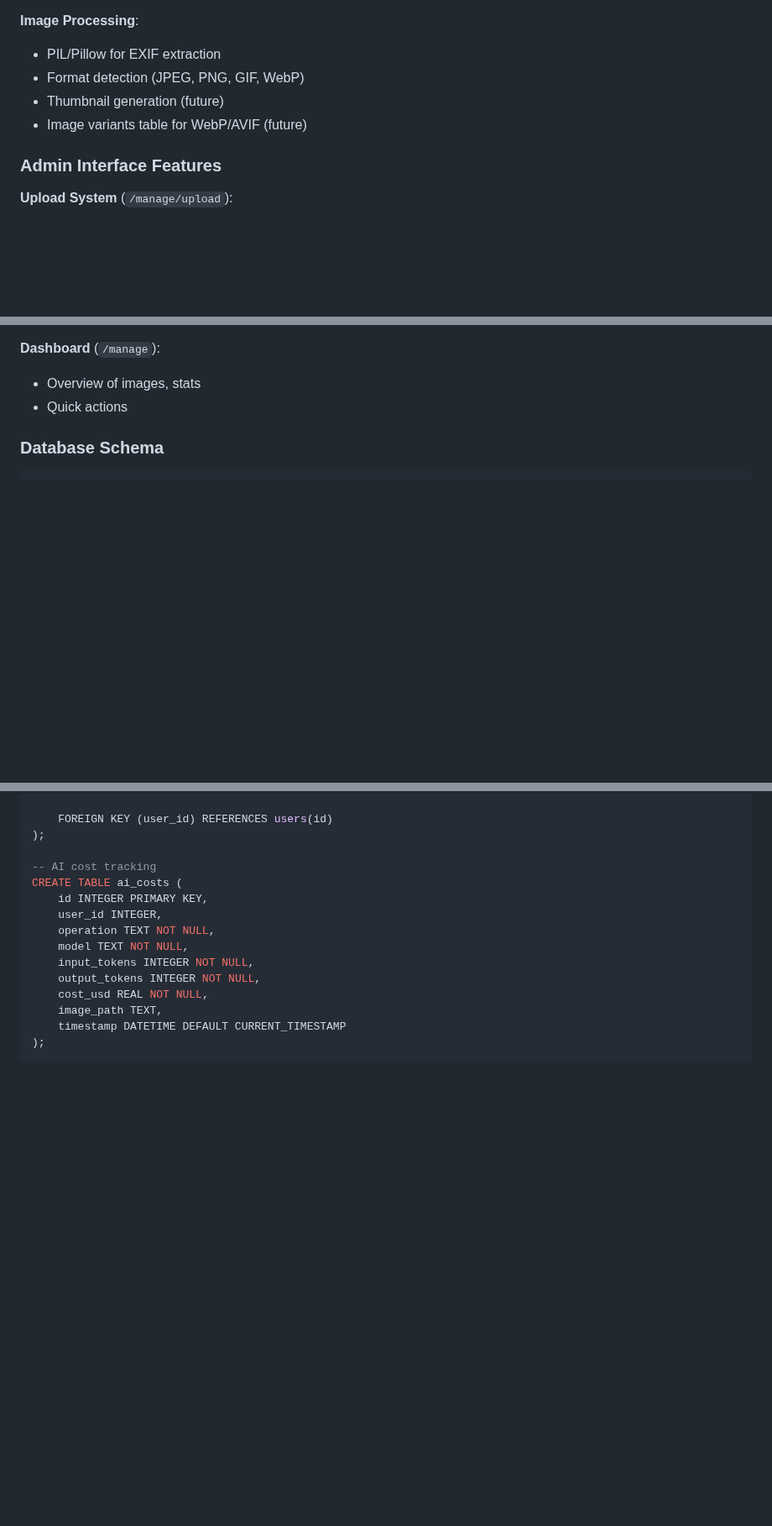
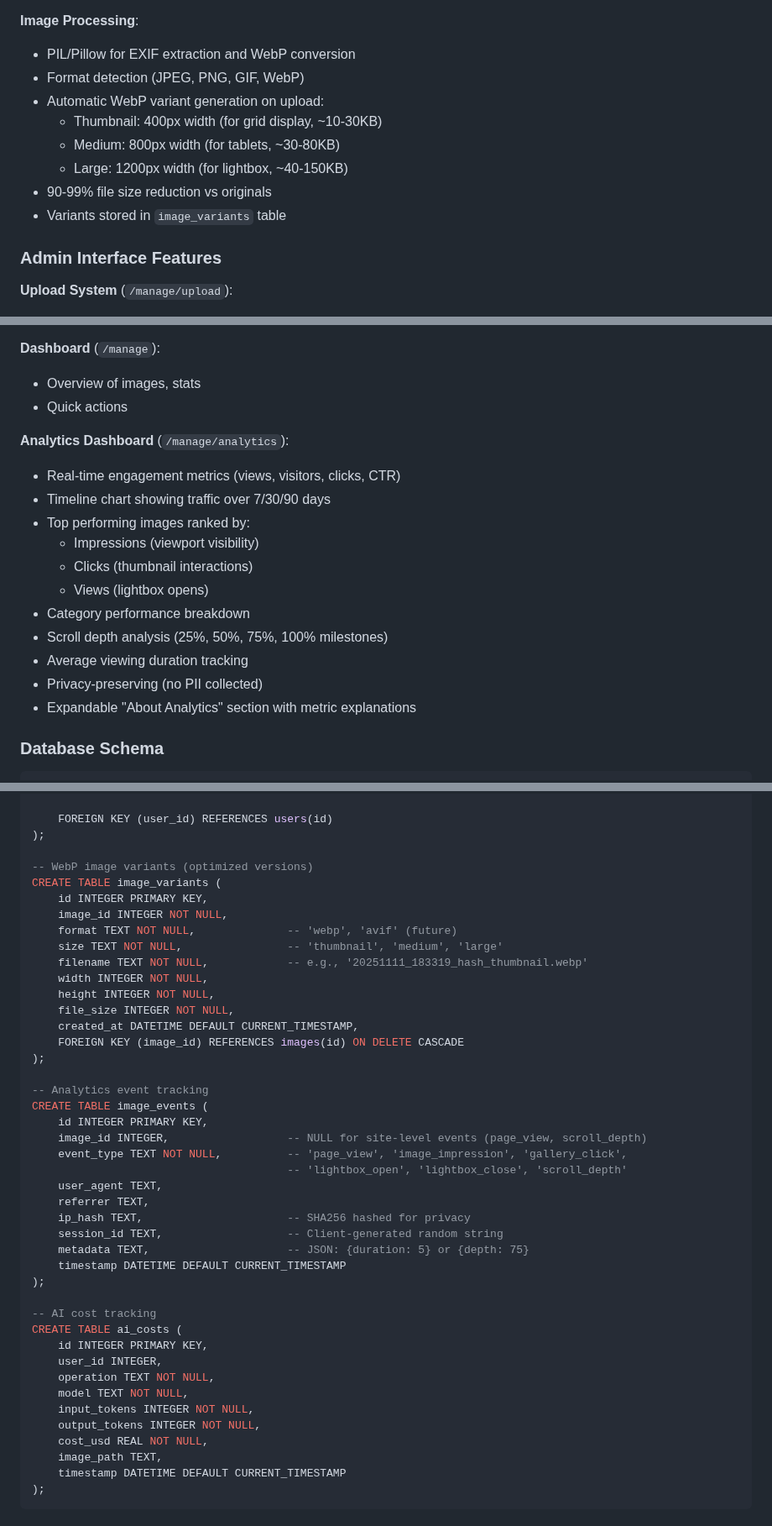
Before and after one commit to adrianhensler/hensler-photography, a Markdown page: CLAUDE.md, 3 parts joined by grey strips. Shown at 84% size. Drawn GitHub-style; blank space fills up the shorter version.

```diff
--- a/CLAUDE.md
+++ b/CLAUDE.md
@@ -83,10 +86,14 @@ The architecture supports future expansion where the main site will showcase bot
 - Session management
 
 **Image Processing**:
-- PIL/Pillow for EXIF extraction
+- PIL/Pillow for EXIF extraction and WebP conversion
 - Format detection (JPEG, PNG, GIF, WebP)
-- Thumbnail generation (future)
-- Image variants table for WebP/AVIF (future)
+- Automatic WebP variant generation on upload:
+  - Thumbnail: 400px width (for grid display, ~10-30KB)
+  - Medium: 800px width (for tablets, ~30-80KB)
+  - Large: 1200px width (for lightbox, ~40-150KB)
+- 90-99% file size reduction vs originals
+- Variants stored in `image_variants` table
 
 ### Admin Interface Features
 
@@ -115,6 +122,19 @@ The architecture supports future expansion where the main site will showcase bot
 **Dashboard** (`/manage`):
 - Overview of images, stats
 - Quick actions
+
+**Analytics Dashboard** (`/manage/analytics`):
+- Real-time engagement metrics (views, visitors, clicks, CTR)
+- Timeline chart showing traffic over 7/30/90 days
+- Top performing images ranked by:
+  - Impressions (viewport visibility)
+  - Clicks (thumbnail interactions)
+  - Views (lightbox opens)
+- Category performance breakdown
+- Scroll depth analysis (25%, 50%, 75%, 100% milestones)
+- Average viewing duration tracking
+- Privacy-preserving (no PII collected)
+- Expandable "About Analytics" section with metric explanations
 
 ### Database Schema
 
@@ -175,6 +195,34 @@ CREATE TABLE images (
     FOREIGN KEY (user_id) REFERENCES users(id)
 );
 
+-- WebP image variants (optimized versions)
+CREATE TABLE image_variants (
+    id INTEGER PRIMARY KEY,
+    image_id INTEGER NOT NULL,
+    format TEXT NOT NULL,              -- 'webp', 'avif' (future)
+    size TEXT NOT NULL,                -- 'thumbnail', 'medium', 'large'
+    filename TEXT NOT NULL,            -- e.g., '20251111_183319_hash_thumbnail.webp'
+    width INTEGER NOT NULL,
+    height INTEGER NOT NULL,
+    file_size INTEGER NOT NULL,
+    created_at DATETIME DEFAULT CURRENT_TIMESTAMP,
+    FOREIGN KEY (image_id) REFERENCES images(id) ON DELETE CASCADE
+);
+
+-- Analytics event tracking
+CREATE TABLE image_events (
+    id INTEGER PRIMARY KEY,
+    image_id INTEGER,                  -- NULL for site-level events (page_view, scroll_depth)
+    event_type TEXT NOT NULL,          -- 'page_view', 'image_impression', 'gallery_click',
+                                       -- 'lightbox_open', 'lightbox_close', 'scroll_depth'
+    user_agent TEXT,
+    referrer TEXT,
+    ip_hash TEXT,                      -- SHA256 hashed for privacy
+    session_id TEXT,                   -- Client-generated random string
+    metadata TEXT,                     -- JSON: {duration: 5} or {depth: 75}
+    timestamp DATETIME DEFAULT CURRENT_TIMESTAMP
+);
+
 -- AI cost tracking
 CREATE TABLE ai_costs (
     id INTEGER PRIMARY KEY,
```
Also changed, not shown: other parts of CLAUDE.md (+104 -38 lines).
